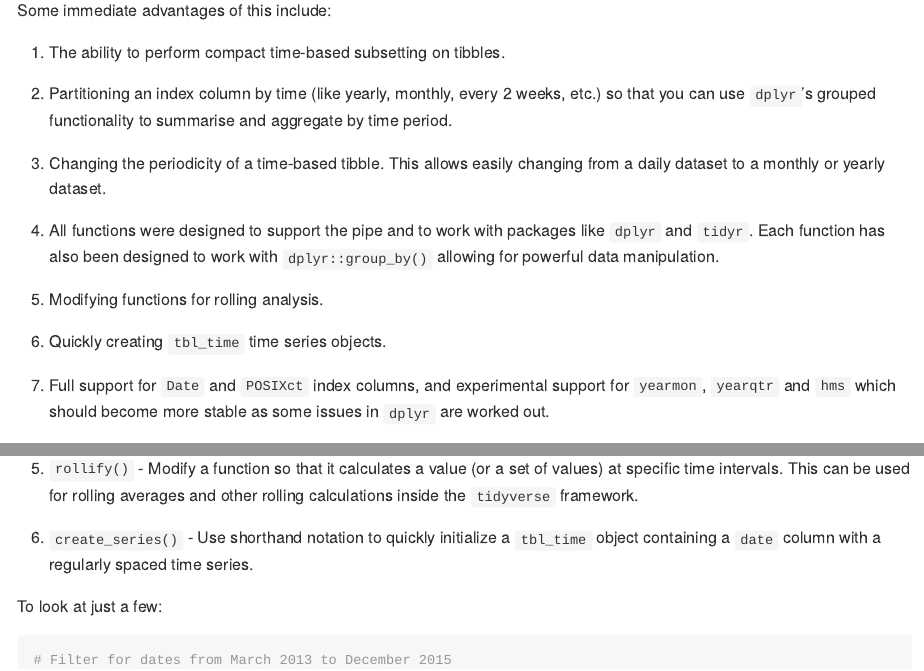
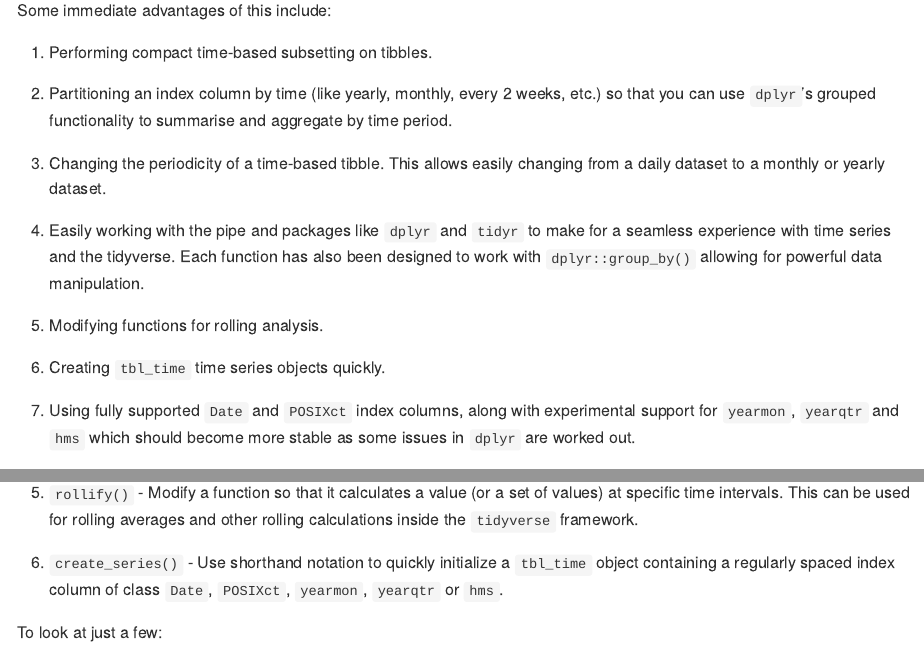
Before and after one commit to business-science/tibbletime, an R Markdown document (README.Rmd): the page in a window 1100 px wide, from 250 px down, and a second part further down, joined at a grey line. Rendered offline with R 4.5, knitr and Pandoc, with nearby package versions; some code elsewhere in the file could not run offline; badge pictures from the web are left out.

Commit message:
Small readme and vignette updates

```diff
--- a/README.Rmd
+++ b/README.Rmd
@@ -26,7 +26,7 @@ a time index.
 
 Some immediate advantages of this include:
 
-1) The ability to perform compact time-based subsetting on tibbles.
+1) Performing compact time-based subsetting on tibbles.
 
 2) Partitioning an index column by time (like
 yearly, monthly, every 2 weeks, etc.) so that you can use `dplyr`'s grouped
@@ -35,15 +35,15 @@ functionality to summarise and aggregate by time period.
 3) Changing the periodicity of a time-based tibble. This allows easily changing
 from a daily dataset to a monthly or yearly dataset.
 
-4) All functions were designed to support the pipe and to work with packages
-like `dplyr` and `tidyr`. Each function has also been designed to work with
-`dplyr::group_by()` allowing for powerful data manipulation.
+4) Easily working with the pipe and packages like `dplyr` and `tidyr` to make for a
+seamless experience with time series and the tidyverse. Each function has also
+been designed to work with `dplyr::group_by()` allowing for powerful data manipulation.
 
 5) Modifying functions for rolling analysis.
 
-6) Quickly creating `tbl_time` time series objects.
+6) Creating `tbl_time` time series objects quickly.
 
-7) Full support for `Date` and `POSIXct` index columns, and experimental
+7) Using fully supported `Date` and `POSIXct` index columns, along with experimental
 support for `yearmon`, `yearqtr` and `hms` which should become more stable
 as some issues in `dplyr` are worked out.
 
@@ -112,8 +112,8 @@ correspond to the groups.
 averages and other rolling calculations inside the `tidyverse` framework.
 
 7) `create_series()` - Use shorthand notation to quickly
-initialize a `tbl_time` object containing a `date` column
-with a regularly spaced time series.
+initialize a `tbl_time` object containing a regularly spaced index column
+of class `Date`, `POSIXct`, `yearmon`, `yearqtr` or `hms`.
 
 To look at just a few:
 
```
Also changed, not shown: vignettes/TT-04-use-with-dplyr.Rmd (+2 -1 lines), README.Rmd (2 more changed lines).
